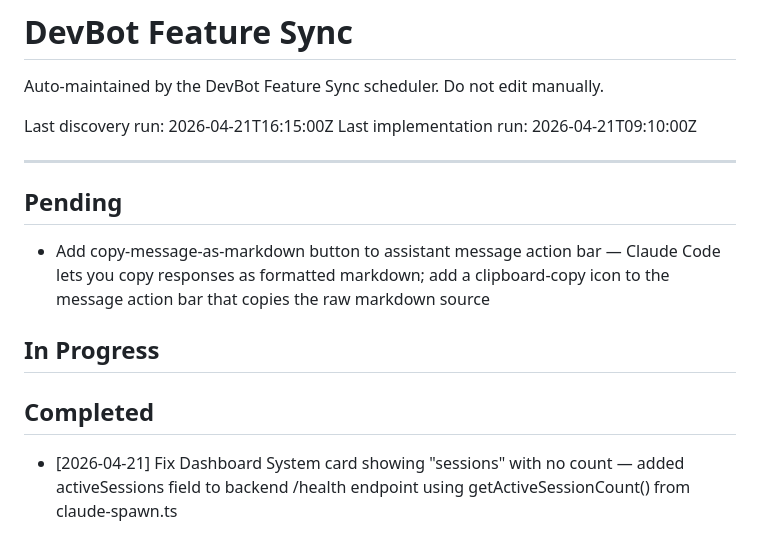
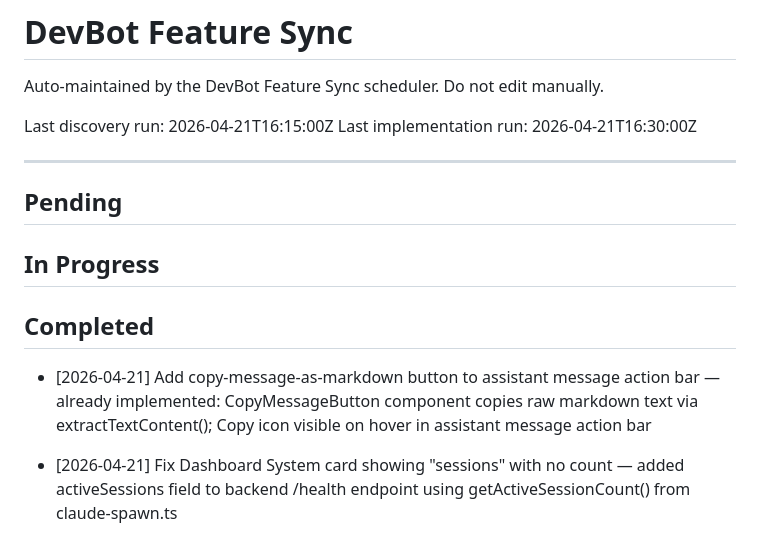
Before and after one commit to allsetlabs/devbot, a Markdown page: DEVBOT_FEATURE_SYNC.md, the part around the change. Rendered like a GitHub page.

Commit message:
chore(devbot): feature sync — copy-as-markdown already implemented

```diff
--- a/DEVBOT_FEATURE_SYNC.md
+++ b/DEVBOT_FEATURE_SYNC.md
@@ -3,12 +3,11 @@
 Auto-maintained by the DevBot Feature Sync scheduler. Do not edit manually.
 
 Last discovery run: 2026-04-21T16:15:00Z
-Last implementation run: 2026-04-21T09:10:00Z
+Last implementation run: 2026-04-21T16:30:00Z
 
 ---
 
 ## Pending
-- Add copy-message-as-markdown button to assistant message action bar — Claude Code lets you copy responses as formatted markdown; add a clipboard-copy icon to the message action bar that copies the raw markdown source
 
 ## In Progress
 
@@ -16,6 +15,7 @@ Last implementation run: 2026-04-21T09:10:00Z
 
 ## Completed
 
+- [2026-04-21] Add copy-message-as-markdown button to assistant message action bar — already implemented: CopyMessageButton component copies raw markdown text via extractTextContent(); Copy icon visible on hover in assistant message action bar
 - [2026-04-21] Fix Dashboard System card showing "sessions" with no count — added activeSessions field to backend /health endpoint using getActiveSessionCount() from claude-spawn.ts
 - [2026-04-21] Add session resume button in chat list — Play icon button and "· Resumable" status text on chats with sessionId; shown in both desktop inline icons and mobile dropdown menu; navigates to chat view where sending a message resumes the session
 - [2026-04-21] Add thinking budget control UI — ChatThinkingBudgetDrawer component with effort level selector (Low/Medium/High/Extra High/Max); Brain icon button in ChatInputToolbar; backend POST /:id/effort endpoint stores effort in chat settings JSON column; passes --effort flag to Claude CLI via claude-spawn.ts
```
